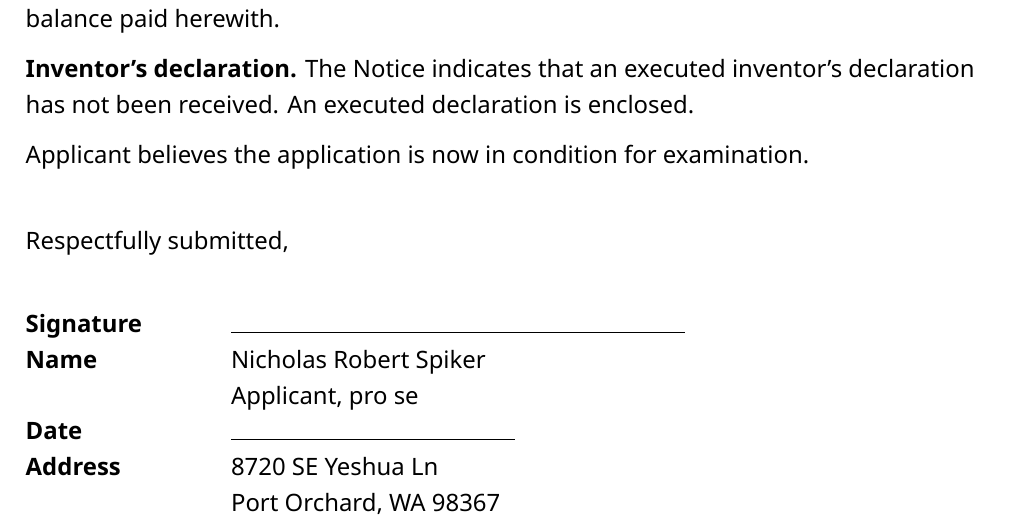
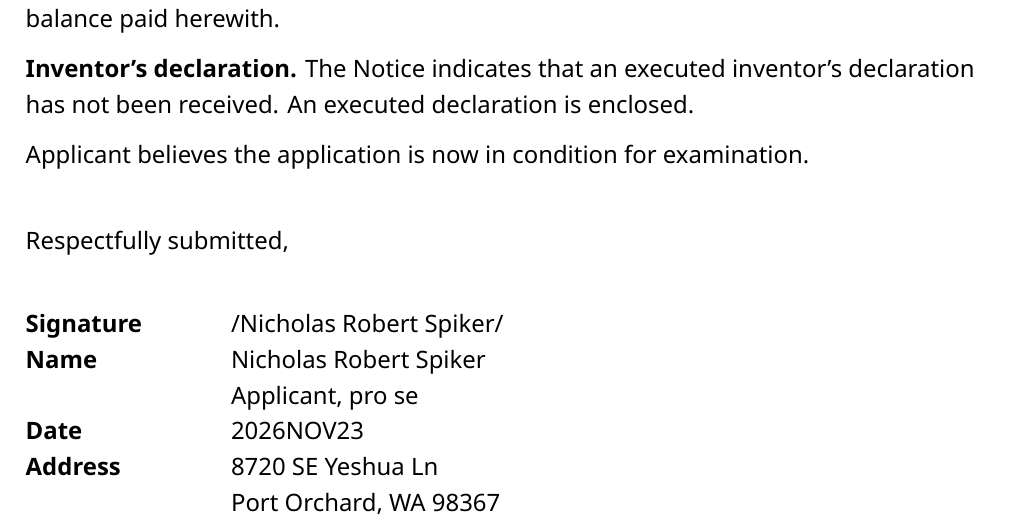
Before and after one commit to nickspiker/spirix, a LaTeX document (patent/patent - rev4 response.tex): part of page 3 of 3, cut so that both start at the same text. Compiled offline with XeLaTeX; a missing font is replaced by an installed copy or a similar font.

Commit message:
patent: rev4 response, substitute specification, replacement drawings and the PTO forms
Built with Claude Opus 5.5

```diff
--- a/patent/patent - rev4 response.tex
+++ b/patent/patent - rev4 response.tex
@@ -100,10 +100,10 @@ Respectfully submitted,
 
 \vspace{1.5em}
 \begin{tabular}{@{}>{\bfseries}p{3.2cm}p{9cm}@{}}
-Signature & \rule{8cm}{0.4pt} \\
+Signature & /Nicholas Robert Spiker/ \\
 Name & Nicholas Robert Spiker \\
  & Applicant, pro se \\
-Date & \rule{5cm}{0.4pt} \\
+Date & 2026NOV23 \\
 Address & 8720 SE Yeshua Ln \\
  & Port Orchard, WA 98367 \\
 \end{tabular}
```
Also changed, not shown: patent/patent - rev4 substitute.tex (+1 -1 lines), patent/flowcharts/14A.pdf, patent/flowcharts/14B.pdf, patent/flowcharts/14C.pdf, patent/flowcharts/14D.pdf, patent/flowcharts/14E.pdf, patent/flowcharts/14F.pdf, patent/flowcharts/14G.pdf, patent/flowcharts/14H.pdf, patent/flowcharts/14I.pdf, patent/flowcharts/14J.pdf, patent/flowcharts/15A.pdf, patent/flowcharts/15B.pdf, patent/flowcharts/15C.pdf, 11 more files, 2 other files.
